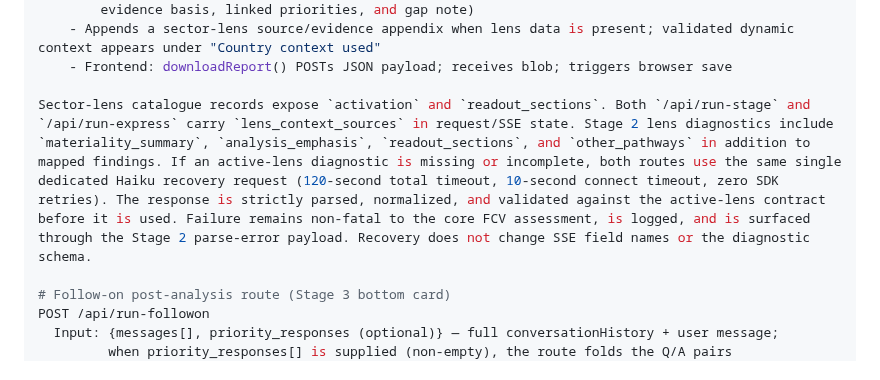
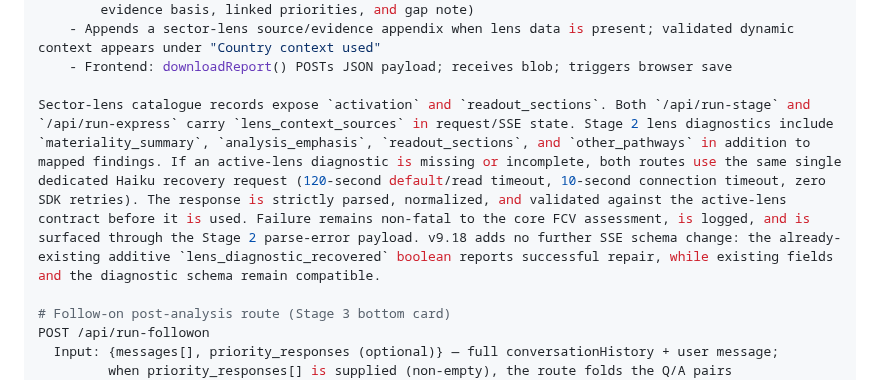
Before and after one commit to ljonestz/FCV-AGENT, a Markdown page: docs/reference/reference_backend_routes.md, the part around the change. Drawn GitHub-style.

Commit message:
docs: clarify climate recovery timeout contract

```diff
--- a/docs/reference/reference_backend_routes.md
+++ b/docs/reference/reference_backend_routes.md
@@ -112,7 +112,7 @@ POST /api/download-report
     - Appends a sector-lens source/evidence appendix when lens data is present; validated dynamic context appears under "Country context used"
     - Frontend: downloadReport() POSTs JSON payload; receives blob; triggers browser save
 
-Sector-lens catalogue records expose `activation` and `readout_sections`. Both `/api/run-stage` and `/api/run-express` carry `lens_context_sources` in request/SSE state. Stage 2 lens diagnostics include `materiality_summary`, `analysis_emphasis`, `readout_sections`, and `other_pathways` in addition to mapped findings. If an active-lens diagnostic is missing or incomplete, both routes use the same single dedicated Haiku recovery request (120-second total timeout, 10-second connect timeout, zero SDK retries). The response is strictly parsed, normalized, and validated against the active-lens contract before it is used. Failure remains non-fatal to the core FCV assessment, is logged, and is surfaced through the Stage 2 parse-error payload. Recovery does not change SSE field names or the diagnostic schema.
+Sector-lens catalogue records expose `activation` and `readout_sections`. Both `/api/run-stage` and `/api/run-express` carry `lens_context_sources` in request/SSE state. Stage 2 lens diagnostics include `materiality_summary`, `analysis_emphasis`, `readout_sections`, and `other_pathways` in addition to mapped findings. If an active-lens diagnostic is missing or incomplete, both routes use the same single dedicated Haiku recovery request (120-second default/read timeout, 10-second connection timeout, zero SDK retries). The response is strictly parsed, normalized, and validated against the active-lens contract before it is used. Failure remains non-fatal to the core FCV assessment, is logged, and is surfaced through the Stage 2 parse-error payload. v9.18 adds no further SSE schema change: the already-existing additive `lens_diagnostic_recovered` boolean reports successful repair, while existing fields and the diagnostic schema remain compatible.
 
 # Follow-on post-analysis route (Stage 3 bottom card)
 POST /api/run-followon
```
Also changed, not shown: claude.md (+2 -2 lines).
